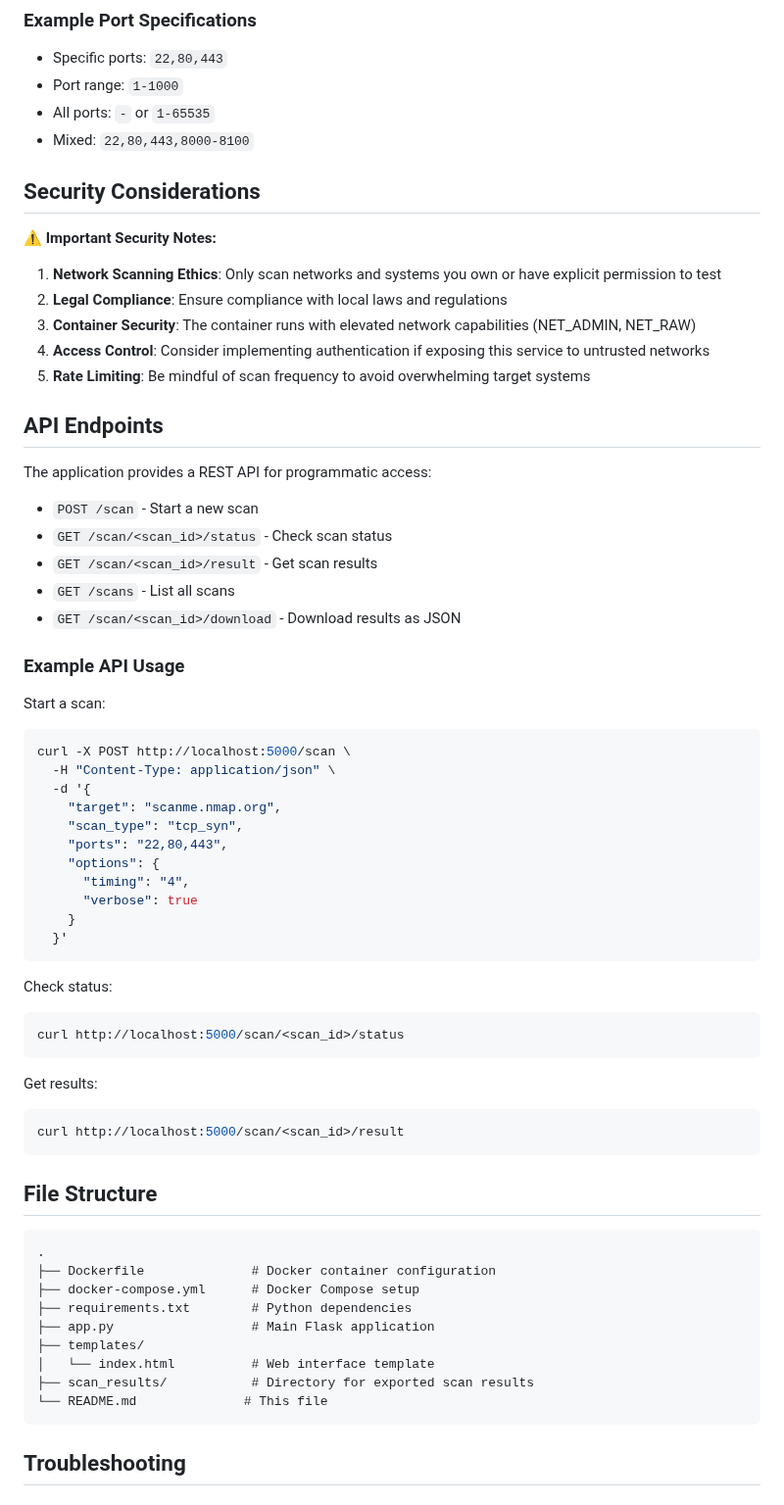
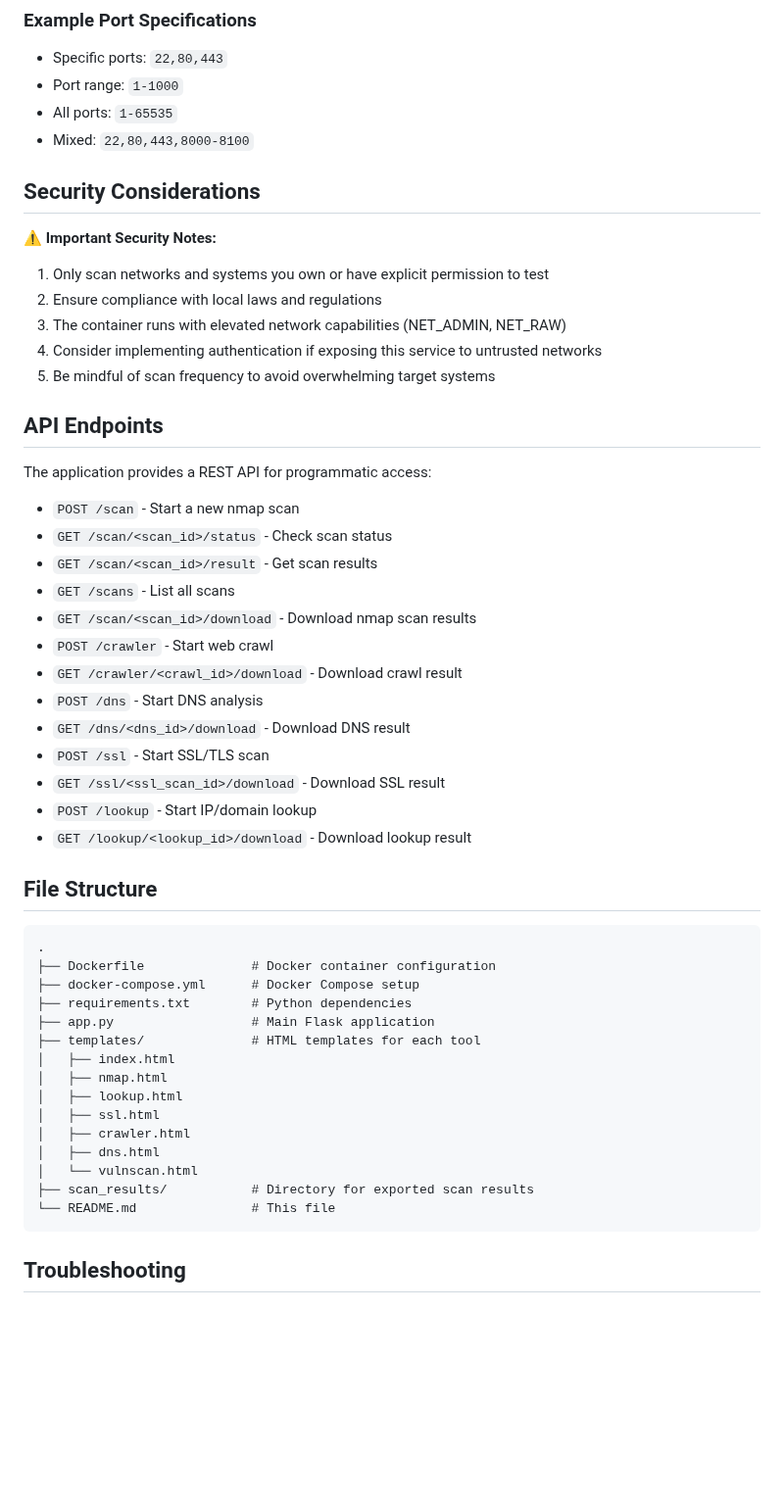
Before and after one commit to mlinarik/ShadowScan, a Markdown page: README.md, the part around one of its changes. Shown at 98% size. Rendered like a GitHub page; blank space fills up the shorter version.

Commit message:
Checkpoint from VS Code for coding agent session

````diff
--- a/README.md
+++ b/README.md
@@ -155,55 +155,36 @@ python app.py
 ### Example Port Specifications
 - Specific ports: `22,80,443`
 - Port range: `1-1000`
-- All ports: `-` or `1-65535`
+- All ports: `1-65535`
 - Mixed: `22,80,443,8000-8100`
 
 ## Security Considerations
 
 ⚠️ **Important Security Notes:**
 
-1. **Network Scanning Ethics**: Only scan networks and systems you own or have explicit permission to test
-2. **Legal Compliance**: Ensure compliance with local laws and regulations
-3. **Container Security**: The container runs with elevated network capabilities (NET_ADMIN, NET_RAW)
-4. **Access Control**: Consider implementing authentication if exposing this service to untrusted networks
-5. **Rate Limiting**: Be mindful of scan frequency to avoid overwhelming target systems
+1. Only scan networks and systems you own or have explicit permission to test
+2. Ensure compliance with local laws and regulations
+3. The container runs with elevated network capabilities (NET_ADMIN, NET_RAW)
+4. Consider implementing authentication if exposing this service to untrusted networks
+5. Be mindful of scan frequency to avoid overwhelming target systems
 
 ## API Endpoints
 
 The application provides a REST API for programmatic access:
 
-- `POST /scan` - Start a new scan
+- `POST /scan` - Start a new nmap scan
 - `GET /scan/<scan_id>/status` - Check scan status
 - `GET /scan/<scan_id>/result` - Get scan results
 - `GET /scans` - List all scans
-- `GET /scan/<scan_id>/download` - Download results as JSON
-
-### Example API Usage
-
-Start a scan:
-```bash
-curl -X POST http://localhost:5000/scan \
-  -H "Content-Type: application/json" \
-  -d '{
-    "target": "scanme.nmap.org",
-    "scan_type": "tcp_syn",
-    "ports": "22,80,443",
-    "options": {
-      "timing": "4",
-      "verbose": true
-    }
-  }'
-```
-
-Check status:
-```bash
-curl http://localhost:5000/scan/<scan_id>/status
-```
-
-Get results:
-```bash
-curl http://localhost:5000/scan/<scan_id>/result
-```
+- `GET /scan/<scan_id>/download` - Download nmap scan results
+- `POST /crawler` - Start web crawl
+- `GET /crawler/<crawl_id>/download` - Download crawl result
+- `POST /dns` - Start DNS analysis
+- `GET /dns/<dns_id>/download` - Download DNS result
+- `POST /ssl` - Start SSL/TLS scan
+- `GET /ssl/<ssl_scan_id>/download` - Download SSL result
+- `POST /lookup` - Start IP/domain lookup
+- `GET /lookup/<lookup_id>/download` - Download lookup result
 
 ## File Structure
 
@@ -213,10 +194,16 @@ curl http://localhost:5000/scan/<scan_id>/result
 ├── docker-compose.yml      # Docker Compose setup
 ├── requirements.txt        # Python dependencies
 ├── app.py                  # Main Flask application
-├── templates/
-│   └── index.html          # Web interface template
+├── templates/              # HTML templates for each tool
+│   ├── index.html
+│   ├── nmap.html
+│   ├── lookup.html
+│   ├── ssl.html
+│   ├── crawler.html
+│   ├── dns.html
+│   └── vulnscan.html
 ├── scan_results/           # Directory for exported scan results
-└── README.md              # This file
+└── README.md               # This file
 ```
 
 ## Troubleshooting
````
Also changed, not shown: other parts of README.md (+99 -102 lines).
